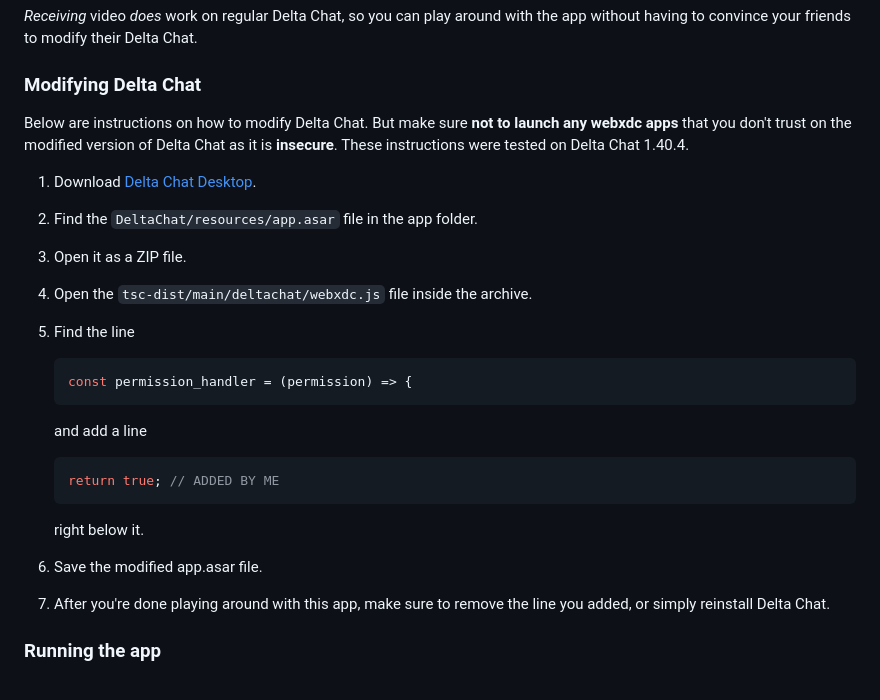
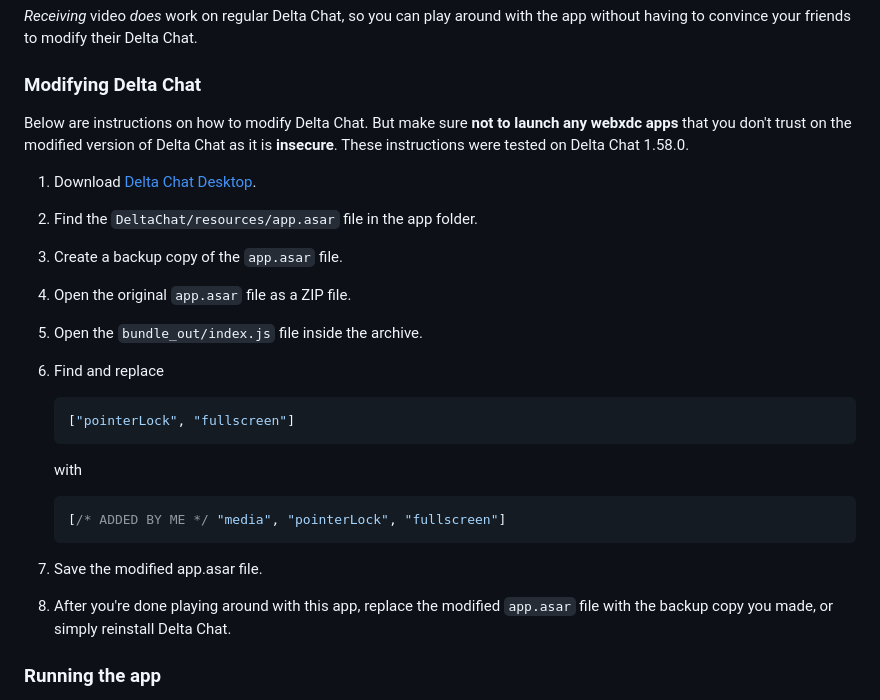
Before and after one commit to WofWca/video-call-over-email, a Markdown page: README.md, the part around the change. GitHub-like rendering.

Commit message:
docs: update Delta Chat patching instructions

````diff
--- a/README.md
+++ b/README.md
@@ -23,27 +23,27 @@ without having to convince your friends to modify their Delta Chat.
 
 ### Modifying Delta Chat
 
-Below are instructions on how to modify Delta Chat. But make sure **not to launch any webxdc apps** that you don't trust on the modified version of Delta Chat as it is **insecure**. These instructions were tested on Delta Chat 1.40.4.
+Below are instructions on how to modify Delta Chat. But make sure **not to launch any webxdc apps** that you don't trust on the modified version of Delta Chat as it is **insecure**. These instructions were tested on Delta Chat 1.58.0.
 
 1. Download [Delta Chat Desktop](https://delta.chat/).
 2. Find the `DeltaChat/resources/app.asar` file in the app folder.
-3. Open it as a ZIP file.
-4. Open the `tsc-dist/main/deltachat/webxdc.js` file inside the archive.
-5. Find the line
+3. Create a backup copy of the `app.asar` file.
+3. Open the original `app.asar` file as a ZIP file.
+4. Open the `bundle_out/index.js` file inside the archive.
+5. Find and replace
 
-    ```javascript
-    const permission_handler = (permission) => {
-    ```
+   ```javascript
+   ["pointerLock", "fullscreen"]
+   ```
 
-    and add a line
+   with
 
-    ```javascript
-    return true; // ADDED BY ME
-    ```
+   ```javascript
+   [/* ADDED BY ME */ "media", "pointerLock", "fullscreen"]
+   ```
 
-    right below it.
 6. Save the modified app.asar file.
-7. After you're done playing around with this app, make sure to remove the line you added, or simply reinstall Delta Chat.
+7. After you're done playing around with this app, replace the modified `app.asar` file with the backup copy you made, or simply reinstall Delta Chat.
 
 ### Running the app
 
````
